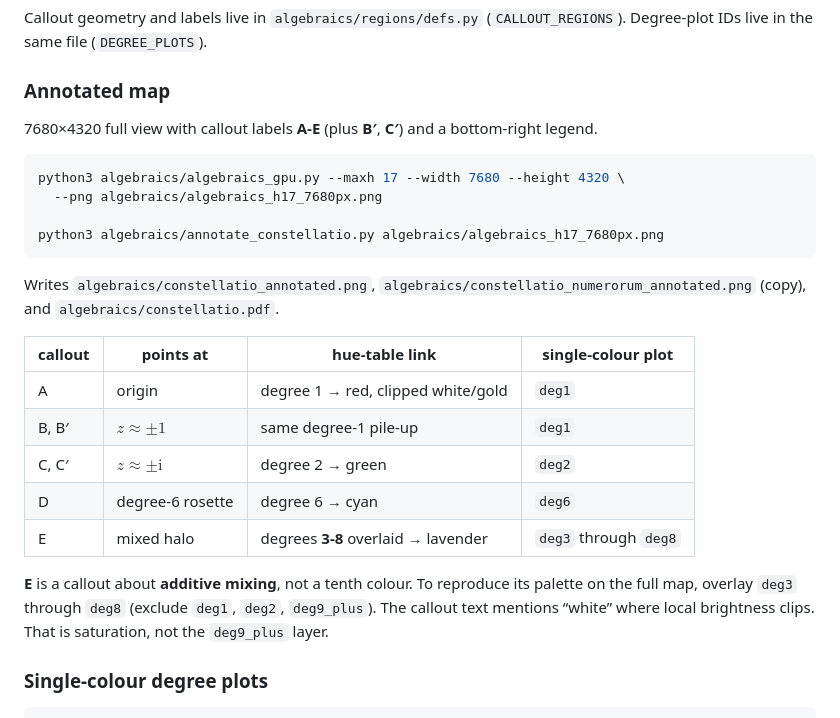
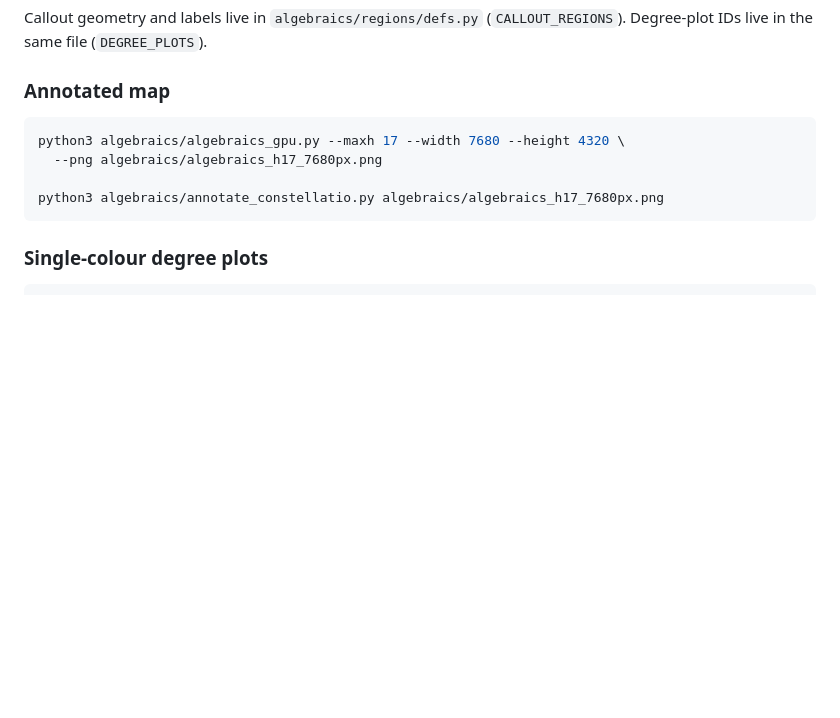
Before and after one commit to ST-48-1240162/Constellatio-Numerorum, a Markdown page: README.md, the part around the change. Rendered like a GitHub page; blank space fills up the shorter version.

Commit message:
docs(readme): simplify annotated map commands

````diff
--- a/README.md
+++ b/README.md
@@ -155,26 +155,12 @@ Callout geometry and labels live in `algebraics/regions/defs.py` (`CALLOUT_REGIO
 
 ### Annotated map
 
-7680×4320 full view with callout labels **A-E** (plus **B′**, **C′**) and a bottom-right legend.
-
 ```bash
 python3 algebraics/algebraics_gpu.py --maxh 17 --width 7680 --height 4320 \
   --png algebraics/algebraics_h17_7680px.png
 
 python3 algebraics/annotate_constellatio.py algebraics/algebraics_h17_7680px.png
 ```
-
-Writes `algebraics/constellatio_annotated.png`, `algebraics/constellatio_numerorum_annotated.png` (copy), and `algebraics/constellatio.pdf`.
-
-| callout | points at | hue-table link | single-colour plot |
-| --- | --- | --- | --- |
-| A | origin | degree 1 → red, clipped white/gold | `deg1` |
-| B, B′ | $z \approx \pm 1$ | same degree-1 pile-up | `deg1` |
-| C, C′ | $z \approx \pm \mathrm{i}$ | degree 2 → green | `deg2` |
-| D | degree-6 rosette | degree 6 → cyan | `deg6` |
-| E | mixed halo | degrees **3-8** overlaid → lavender | `deg3` through `deg8` |
-
-**E** is a callout about **additive mixing**, not a tenth colour. To reproduce its palette on the full map, overlay `deg3` through `deg8` (exclude `deg1`, `deg2`, `deg9_plus`). The callout text mentions “white” where local brightness clips. That is saturation, not the `deg9_plus` layer.
 
 ### Single-colour degree plots
 
````
